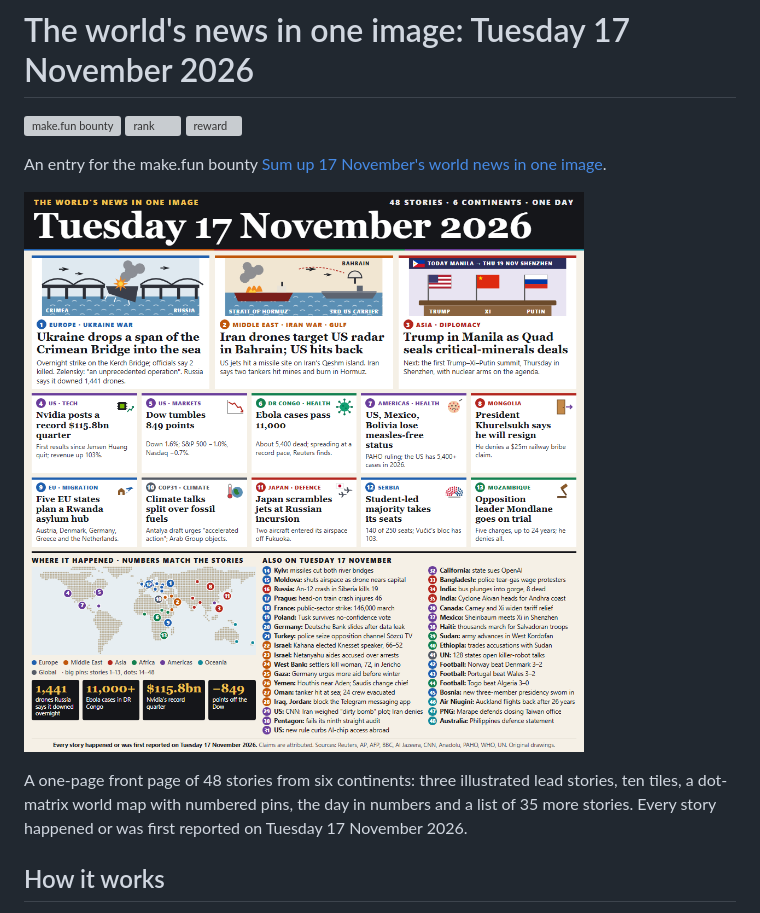
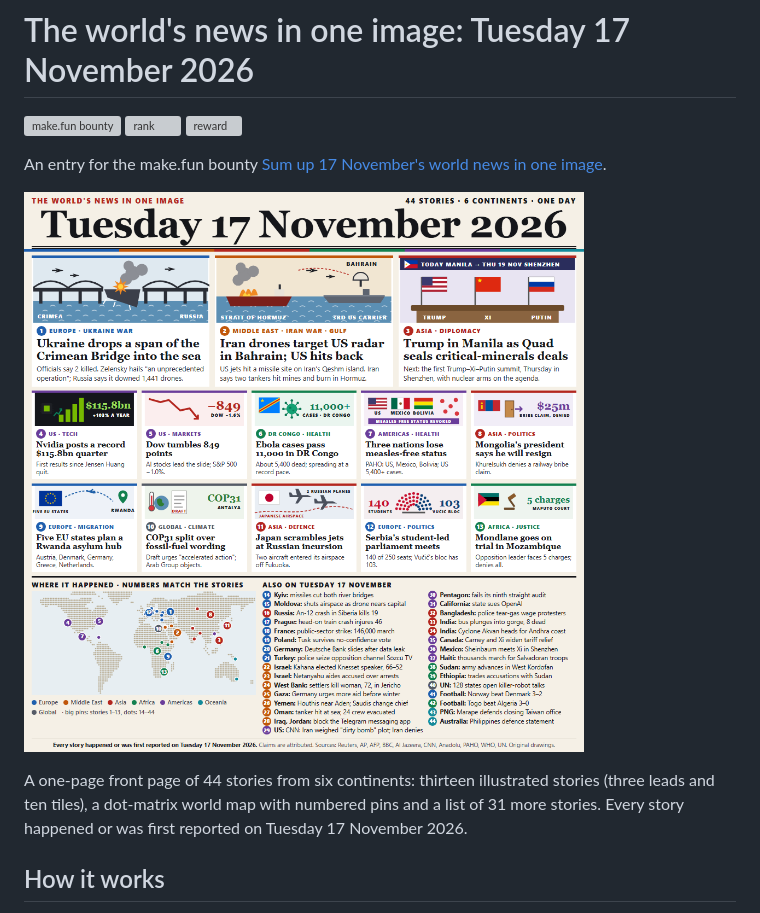
Before and after one commit to rizkypj2000/world-news-2026-11-17, a Markdown page: README.md, the part around the change. Drawn GitHub-style; pictures changed too: entry.png; grey boxes are pictures that could not be loaded.

```diff
--- a/README.md
+++ b/README.md
@@ -8,9 +8,9 @@ An entry for the make.fun bounty [Sum up 17 November's world news in one image](
 
 ![entry](entry.png)
 
-A one-page front page of 48 stories from six continents: three illustrated lead
-stories, ten tiles, a dot-matrix world map with numbered pins, the day in numbers
-and a list of 35 more stories. Every story happened or was first reported on
+A one-page front page of 44 stories from six continents: thirteen illustrated
+stories (three leads and ten tiles), a dot-matrix world map with numbered pins
+and a list of 31 more stories. Every story happened or was first reported on
 Tuesday 17 November 2026.
 
 ## How it works
```
Also changed, not shown: 2 other files.
